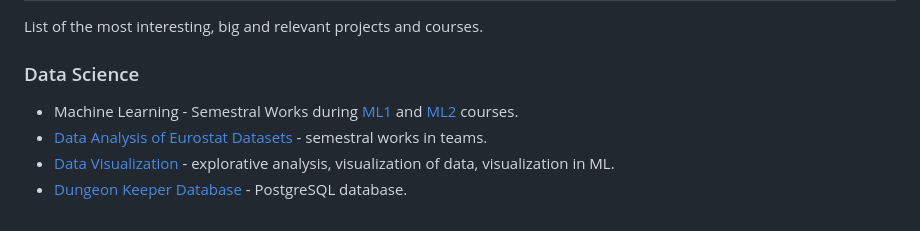
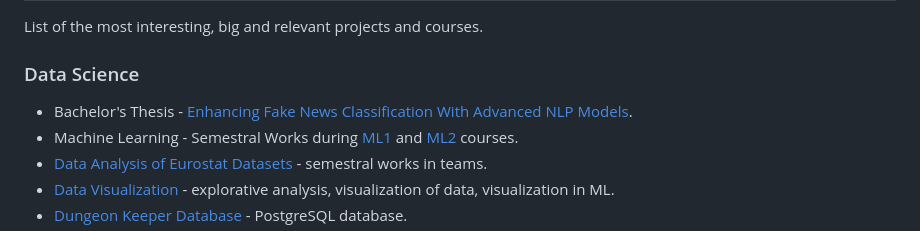
Before and after one commit to nickobard/University, a Markdown page: README.md, the part around the change. Drawn GitHub-style.

Commit message:
Add Bachelor's Thesis project to README

```diff
--- a/README.md
+++ b/README.md
@@ -14,6 +14,7 @@ List of the most interesting, big and relevant projects and courses.
 
 ### Data Science
 
+- Bachelor's Thesis - [Enhancing Fake News Classification With Advanced NLP Models](https://github.com/nickobard/FIT-CTU-Bc-Work-Enhancing-Fake-News-Classification).
 - Machine Learning - Semestral Works during [ML1](5.Semester/ML1) and [ML2](6.Semester/ML2) courses.
 - [Data Analysis of Eurostat Datasets](https://github.com/nickobard/eurostat-datasets-analysis) - semestral works in teams.
 - [Data Visualization](5.Semester/VIZ) - explorative analysis, visualization of data, visualization in ML.
```
